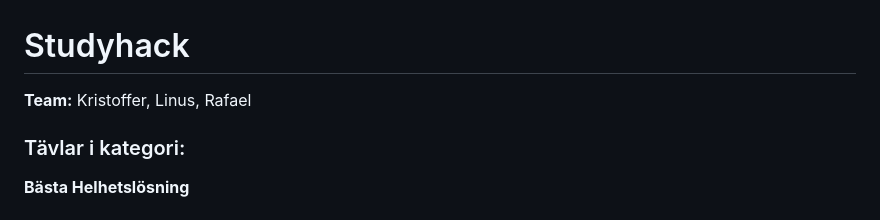
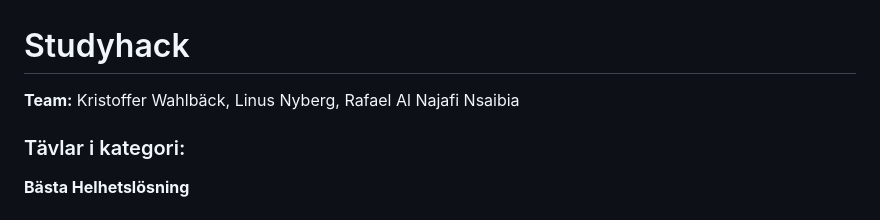
Before and after one commit to Linkan333/hackathon-tempname, a Markdown page: README.md, the part around the change. GitHub-like rendering.

```diff
--- a/README.md
+++ b/README.md
@@ -1,6 +1,6 @@
 # Studyhack
 
-**Team:** Kristoffer, Linus, Rafael
+**Team:** Kristoffer Wahlbäck, Linus Nyberg, Rafael Al Najafi Nsaibia
 
 ### Tävlar i kategori:
 **Bästa Helhetslösning**
```
